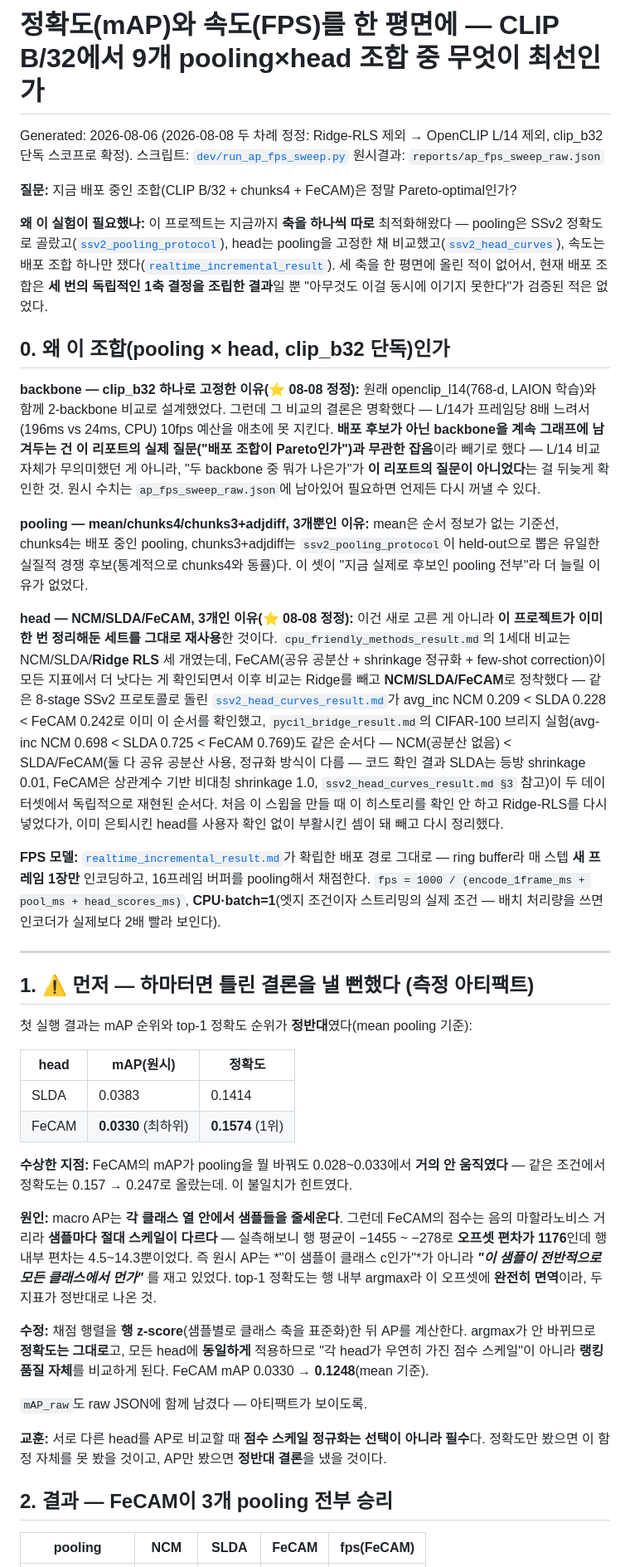
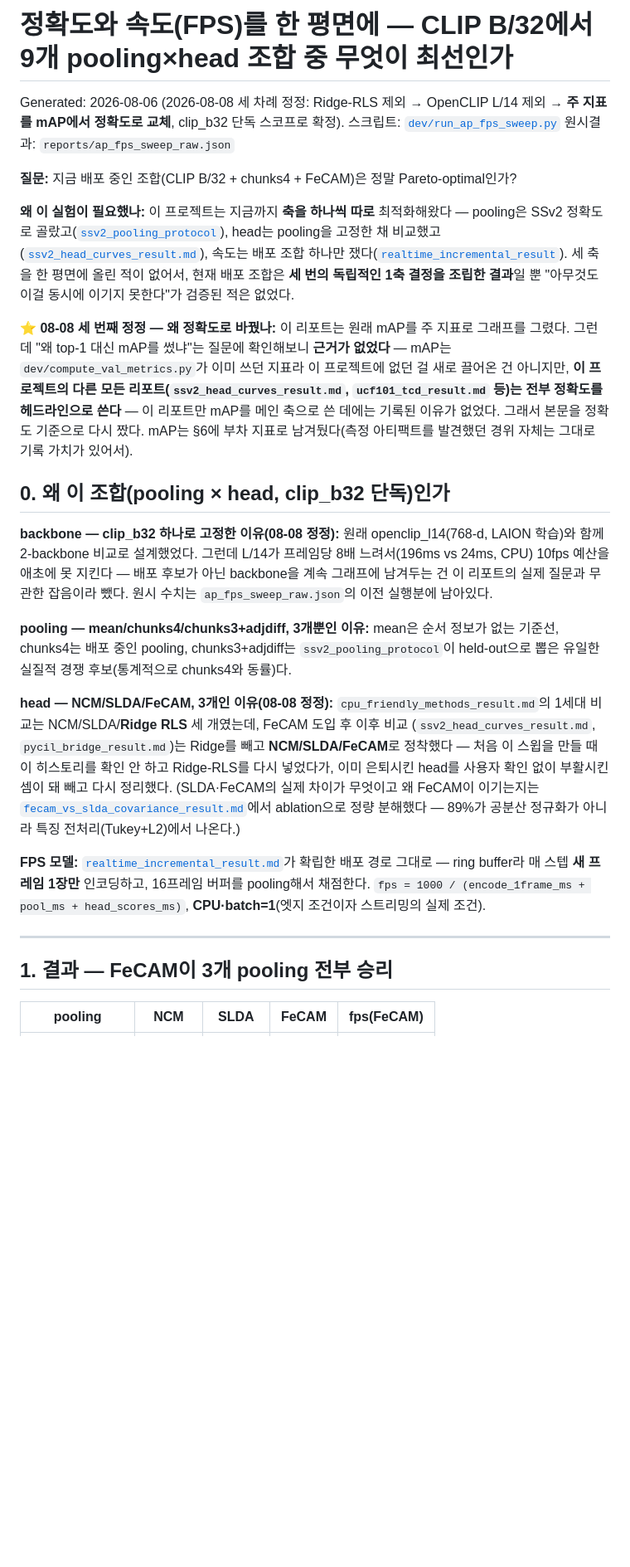
Before and after one commit to STkangyh/coad-mini, a Markdown page: reports/ap_fps_sweep_result.md, the part around one of its changes. Shown at 83% size. Rendered like a GitHub page; blank space fills up the shorter version.

```diff
--- a/reports/ap_fps_sweep_result.md
+++ b/reports/ap_fps_sweep_result.md
@@ -1,84 +1,56 @@
-# 정확도(mAP)와 속도(FPS)를 한 평면에 — CLIP B/32에서 9개 pooling×head 조합 중 무엇이 최선인가
+# 정확도와 속도(FPS)를 한 평면에 — CLIP B/32에서 9개 pooling×head 조합 중 무엇이 최선인가
 
-Generated: 2026-08-06 (2026-08-08 두 차례 정정: Ridge-RLS 제외 → OpenCLIP L/14 제외,
-clip_b32 단독 스코프로 확정). 스크립트: [`dev/run_ap_fps_sweep.py`](../dev/run_ap_fps_sweep.py)
+Generated: 2026-08-06 (2026-08-08 세 차례 정정: Ridge-RLS 제외 → OpenCLIP L/14 제외 →
+**주 지표를 mAP에서 정확도로 교체**, clip_b32 단독 스코프로 확정).
+스크립트: [`dev/run_ap_fps_sweep.py`](../dev/run_ap_fps_sweep.py)
 원시결과: `reports/ap_fps_sweep_raw.json`
 
 **질문:** 지금 배포 중인 조합(CLIP B/32 + chunks4 + FeCAM)은 정말 Pareto-optimal인가?
 
 **왜 이 실험이 필요했나:** 이 프로젝트는 지금까지 **축을 하나씩 따로** 최적화해왔다 —
 pooling은 SSv2 정확도로 골랐고([`ssv2_pooling_protocol`](RESEARCH_LOG.md)), head는 pooling을
-고정한 채 비교했고([`ssv2_head_curves`](ssv2_head_curves_result.md)), 속도는 배포 조합
+고정한 채 비교했고([`ssv2_head_curves_result.md`](ssv2_head_curves_result.md)), 속도는 배포 조합
 하나만 쟀다([`realtime_incremental_result`](realtime_incremental_result.md)). 세 축을 한
 평면에 올린 적이 없어서, 현재 배포 조합은 **세 번의 독립적인 1축 결정을 조립한 결과**일 뿐
 "아무것도 이걸 동시에 이기지 못한다"가 검증된 적은 없었다.
 
+**⭐ 08-08 세 번째 정정 — 왜 정확도로 바꿨나:** 이 리포트는 원래 mAP를 주 지표로 그래프를
+그렸다. 그런데 "왜 top-1 대신 mAP를 썼냐"는 질문에 확인해보니 **근거가 없었다** — mAP는
+`dev/compute_val_metrics.py`가 이미 쓰던 지표라 이 프로젝트에 없던 걸 새로 끌어온 건
+아니지만, **이 프로젝트의 다른 모든 리포트(`ssv2_head_curves_result.md`,
+`ucf101_tcd_result.md` 등)는 전부 정확도를 헤드라인으로 쓴다** — 이 리포트만 mAP를 메인
+축으로 쓴 데에는 기록된 이유가 없었다. 그래서 본문을 정확도 기준으로 다시 짰다. mAP는
+§6에 부차 지표로 남겨뒀다(측정 아티팩트를 발견했던 경위 자체는 그대로 기록 가치가 있어서).
+
 ## 0. 왜 이 조합(pooling × head, clip_b32 단독)인가
 
-**backbone — clip_b32 하나로 고정한 이유(⭐ 08-08 정정):** 원래 openclip_l14(768-d, LAION
-학습)와 함께 2-backbone 비교로 설계했었다. 그런데 그 비교의 결론은 명확했다 — L/14가
-프레임당 8배 느려서(196ms vs 24ms, CPU) 10fps 예산을 애초에 못 지킨다. **배포 후보가
-아닌 backbone을 계속 그래프에 남겨두는 건 이 리포트의 실제 질문("배포 조합이
-Pareto인가")과 무관한 잡음**이라 빼기로 했다 — L/14 비교 자체가 무의미했던 게 아니라,
-"두 backbone 중 뭐가 나은가"가 **이 리포트의 질문이 아니었다**는 걸 뒤늦게 확인한 것.
-원시 수치는 `ap_fps_sweep_raw.json`에 남아있어 필요하면 언제든 다시 꺼낼 수 있다.
+**backbone — clip_b32 하나로 고정한 이유(08-08 정정):** 원래 openclip_l14(768-d, LAION
+학습)와 함께 2-backbone 비교로 설계했었다. 그런데 L/14가 프레임당 8배 느려서(196ms vs
+24ms, CPU) 10fps 예산을 애초에 못 지킨다 — 배포 후보가 아닌 backbone을 계속 그래프에
+남겨두는 건 이 리포트의 실제 질문과 무관한 잡음이라 뺐다. 원시 수치는
+`ap_fps_sweep_raw.json`의 이전 실행분에 남아있다.
 
 **pooling — mean/chunks4/chunks3+adjdiff, 3개뿐인 이유:** mean은 순서 정보가 없는 기준선,
 chunks4는 배포 중인 pooling, chunks3+adjdiff는 `ssv2_pooling_protocol`이 held-out으로
-뽑은 유일한 실질적 경쟁 후보(통계적으로 chunks4와 동률)다. 이 셋이 "지금 실제로 후보인
-pooling 전부"라 더 늘릴 이유가 없었다.
+뽑은 유일한 실질적 경쟁 후보(통계적으로 chunks4와 동률)다.
 
-**head — NCM/SLDA/FeCAM, 3개인 이유(⭐ 08-08 정정):** 이건 새로 고른 게 아니라 **이
-프로젝트가 이미 한 번 정리해둔 세트를 그대로 재사용**한 것이다. `cpu_friendly_methods_result.md`의
-1세대 비교는 NCM/SLDA/**Ridge RLS** 세 개였는데, FeCAM(공유 공분산 + shrinkage 정규화 +
-few-shot correction)이 모든 지표에서 더 낫다는 게 확인되면서 이후 비교는 Ridge를 빼고
-**NCM/SLDA/FeCAM**로 정착했다 — 같은 8-stage SSv2 프로토콜로 돌린
-[`ssv2_head_curves_result.md`](ssv2_head_curves_result.md)가 avg_inc
-NCM 0.209 < SLDA 0.228 < FeCAM 0.242로 이미 이 순서를 확인했고, `pycil_bridge_result.md`의
-CIFAR-100 브리지 실험(avg-inc NCM 0.698 < SLDA 0.725 < FeCAM 0.769)도 같은 순서다 —
-NCM(공분산 없음) < SLDA/FeCAM(둘 다 공유 공분산 사용, 정규화 방식이 다름 — 코드 확인
-결과 SLDA는 등방 shrinkage 0.01, FeCAM은 상관계수 기반 비대칭 shrinkage 1.0,
-`ssv2_head_curves_result.md §3` 참고)이 두 데이터셋에서 독립적으로 재현된 순서다. 처음
-이 스윕을 만들 때 이 히스토리를 확인 안 하고 Ridge-RLS를 다시 넣었다가,
-이미 은퇴시킨 head를 사용자 확인 없이 부활시킨 셈이 돼 빼고 다시 정리했다.
+**head — NCM/SLDA/FeCAM, 3개인 이유(08-08 정정):** `cpu_friendly_methods_result.md`의
+1세대 비교는 NCM/SLDA/**Ridge RLS** 세 개였는데, FeCAM 도입 후 이후 비교
+(`ssv2_head_curves_result.md`, `pycil_bridge_result.md`)는 Ridge를 빼고
+**NCM/SLDA/FeCAM**로 정착했다 — 처음 이 스윕을 만들 때 이 히스토리를 확인 안 하고
+Ridge-RLS를 다시 넣었다가, 이미 은퇴시킨 head를 사용자 확인 없이 부활시킨 셈이 돼 빼고
+다시 정리했다. (SLDA·FeCAM의 실제 차이가 무엇이고 왜 FeCAM이 이기는지는
+[`fecam_vs_slda_covariance_result.md`](fecam_vs_slda_covariance_result.md)에서 ablation으로
+정량 분해했다 — 89%가 공분산 정규화가 아니라 특징 전처리(Tukey+L2)에서 나온다.)
 
 **FPS 모델:** [`realtime_incremental_result.md`](realtime_incremental_result.md)가 확립한
 배포 경로 그대로 — ring buffer라 매 스텝 **새 프레임 1장만** 인코딩하고, 16프레임 버퍼를
 pooling해서 채점한다. `fps = 1000 / (encode_1frame_ms + pool_ms + head_scores_ms)`,
-**CPU·batch=1**(엣지 조건이자 스트리밍의 실제 조건 — 배치 처리량을 쓰면 인코더가 실제보다
-2배 빨라 보인다).
+**CPU·batch=1**(엣지 조건이자 스트리밍의 실제 조건).
 
 ---
 
-## 1. ⚠️ 먼저 — 하마터면 틀린 결론을 낼 뻔했다 (측정 아티팩트)
-
-첫 실행 결과는 mAP 순위와 top-1 정확도 순위가 **정반대**였다(mean pooling 기준):
-
-| head | mAP(원시) | 정확도 |
-|---|---|---|
-| SLDA | 0.0383 | 0.1414 |
-| FeCAM | **0.0330** (최하위) | **0.1574** (1위) |
-
-**수상한 지점:** FeCAM의 mAP가 pooling을 뭘 바꿔도 0.028~0.033에서 **거의 안 움직였다** —
-같은 조건에서 정확도는 0.157 → 0.247로 올랐는데. 이 불일치가 힌트였다.
-
-**원인:** macro AP는 **각 클래스 열 안에서 샘플들을 줄세운다**. 그런데 FeCAM의 점수는 음의
-마할라노비스 거리라 **샘플마다 절대 스케일이 다르다** — 실측해보니 행 평균이 −1455 ~ −278로
-**오프셋 편차가 1176**인데 행 내부 편차는 4.5~14.3뿐이었다. 즉 원시 AP는
-*"이 샘플이 클래스 c인가"*가 아니라 ***"이 샘플이 전반적으로 모든 클래스에서 먼가"*** 를
-재고 있었다. top-1 정확도는 행 내부 argmax라 이 오프셋에 **완전히 면역**이라, 두 지표가
-정반대로 나온 것.
-
-**수정:** 채점 행렬을 **행 z-score**(샘플별로 클래스 축을 표준화)한 뒤 AP를 계산한다. argmax가
-안 바뀌므로 **정확도는 그대로**고, 모든 head에 **동일하게** 적용하므로 "각 head가 우연히 가진
-점수 스케일"이 아니라 **랭킹 품질 자체**를 비교하게 된다. FeCAM mAP 0.0330 → **0.1248**(mean 기준).
-
-`mAP_raw`도 raw JSON에 함께 남겼다 — 아티팩트가 보이도록.
-
-**교훈:** 서로 다른 head를 AP로 비교할 때 **점수 스케일 정규화는 선택이 아니라 필수**다.
-정확도만 봤으면 이 함정 자체를 못 봤을 것이고, AP만 봤으면 **정반대 결론**을 냈을 것이다.
-
-## 2. 결과 — FeCAM이 3개 pooling 전부 승리
+## 1. 결과 — FeCAM이 3개 pooling 전부 승리
 
 | pooling | NCM | SLDA | **FeCAM** | fps(FeCAM) |
 |---|---|---|---|---|
```
Also changed, not shown: other parts of reports/ap_fps_sweep_result.md (+57 -26 lines), reports/RESEARCH_LOG.md (+8 -3 lines), reports/essential_trained_module_edge_feasibility_result.md (added, +93 -0 lines), reports/ssv2_accuracy_interpretation_result.md (added, +83 -0 lines), reports/assets_ap_fps_sweep_accuracy.png (added).
